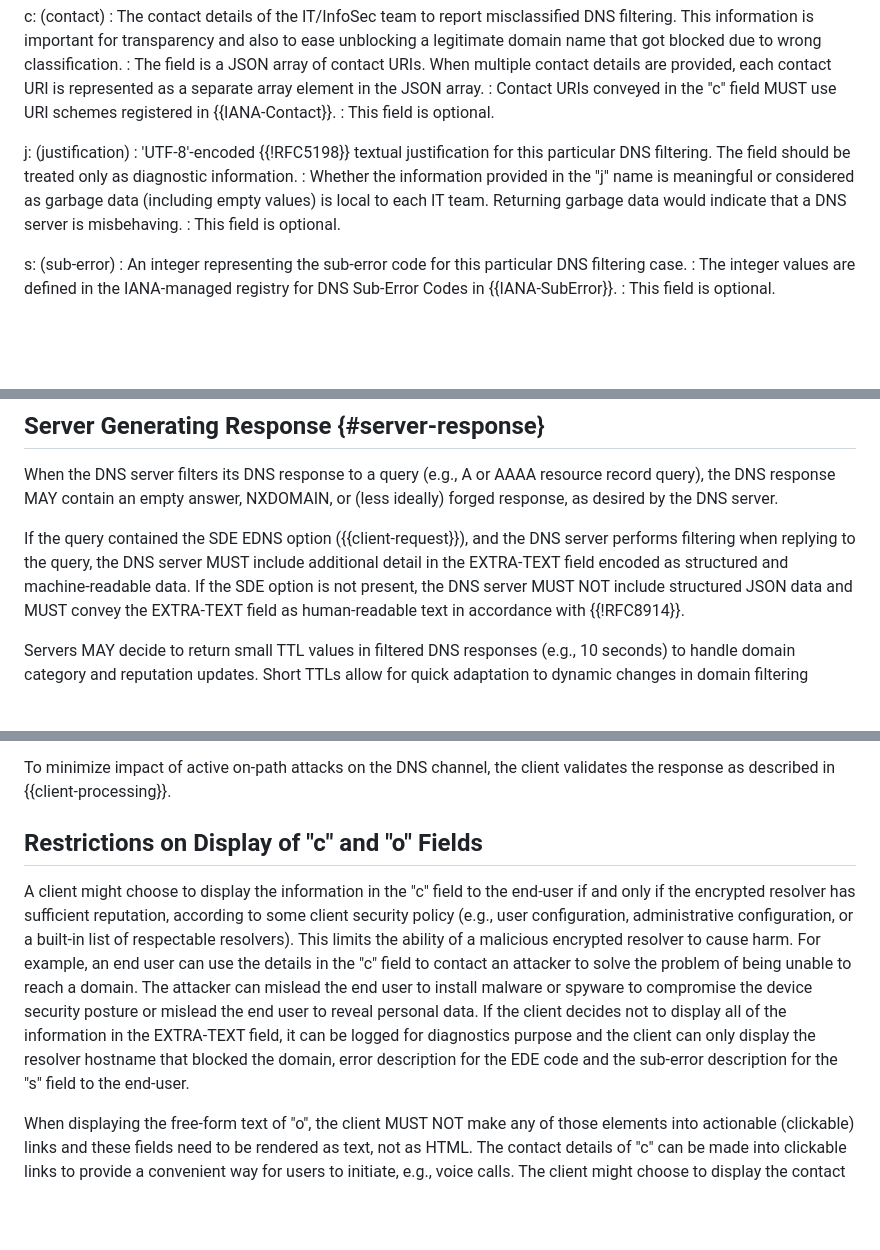
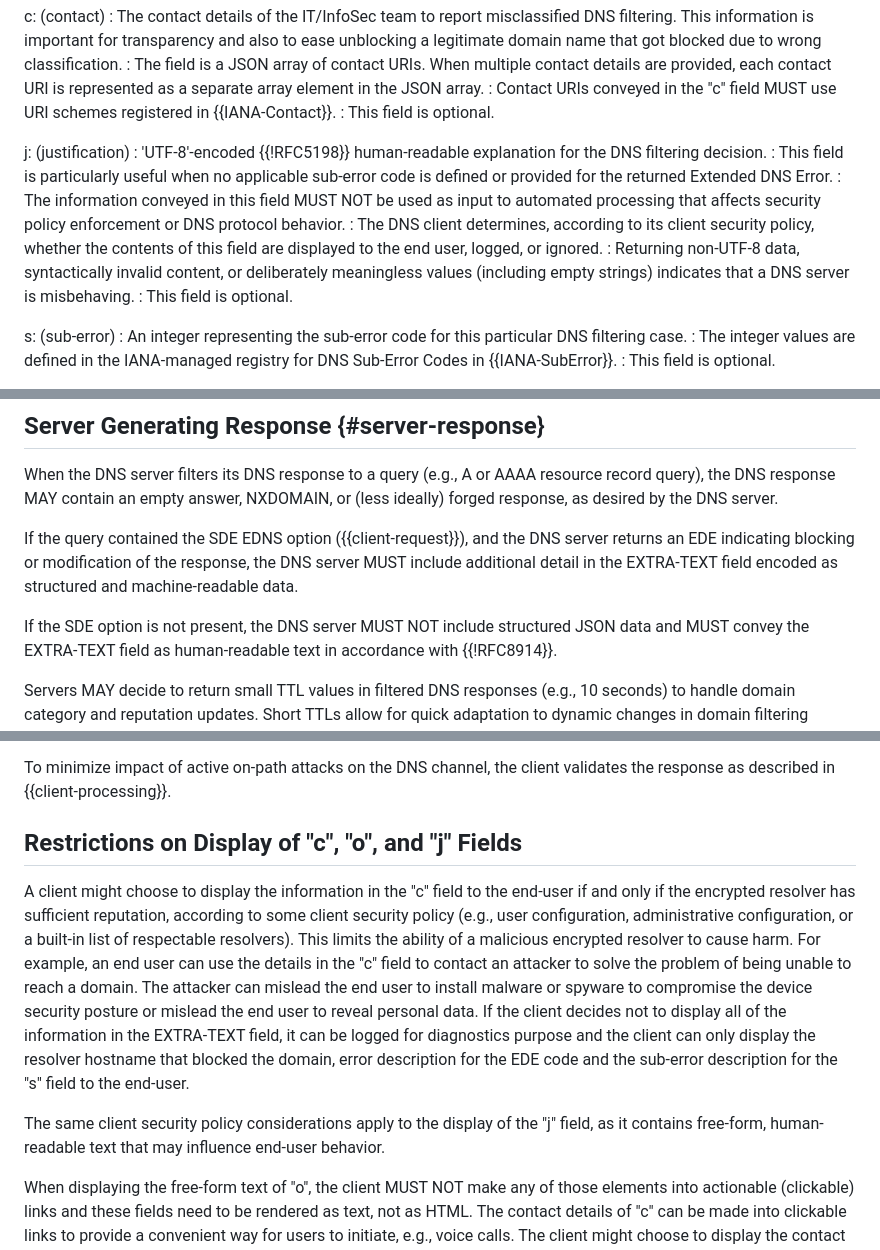
Before and after one commit to ietf-wg-dnsop/draft-ietf-dnsop-structured-dns-error, a Markdown page: draft-ietf-dnsop-structured-dns-error.md, 3 parts joined by grey strips. GitHub-like rendering; blank space fills up the shorter version.

```diff
--- a/draft-ietf-dnsop-structured-dns-error.md
+++ b/draft-ietf-dnsop-structured-dns-error.md
@@ -271,11 +271,19 @@ represented as a separate array element in the JSON array.
 : This field is optional.
 
 j: (justification)
-: 'UTF-8'-encoded {{!RFC5198}} textual justification for this particular
-DNS filtering. The field should be treated only as diagnostic information.
-: Whether the information provided in the "j" name is meaningful or considered as garbage data
-(including empty values) is local to each IT team. Returning garbage data
-would indicate that a DNS server is misbehaving.
+: 'UTF-8'-encoded {{!RFC5198}} human-readable explanation for the DNS
+filtering decision.
+: This field is particularly useful when no applicable sub-error code
+is defined or provided for the returned Extended DNS Error.
+: The information conveyed in this field MUST NOT be used as input to
+automated processing that affects security policy enforcement or DNS
+protocol behavior.
+: The DNS client determines, according to its client security policy,
+whether the contents of this field are displayed to the end user,
+logged, or ignored.
+: Returning non-UTF-8 data, syntactically invalid content, or
+deliberately meaningless values (including empty strings) indicates that
+a DNS server is misbehaving.
 : This field is optional.
 
 s: (sub-error)
@@ -344,9 +352,10 @@ ideally) forged response, as desired by the DNS
 server.
 
 If the query contained the SDE EDNS option ({{client-request}}), and the
-DNS server performs filtering when replying to the query, the DNS server
-MUST include additional detail in the EXTRA-TEXT field encoded as
-structured and machine-readable data.
+DNS server returns an EDE indicating blocking or modification of the response,
+the DNS server MUST include additional detail in the EXTRA-TEXT field encoded
+as structured and machine-readable data.
+
 If the SDE option is not present, the DNS server MUST NOT include
 structured JSON data and MUST convey the EXTRA-TEXT field as
 human-readable text in accordance with {{!RFC8914}}.
@@ -550,7 +559,7 @@ and sent over clear text.
 To minimize impact of active on-path attacks on the DNS channel, the
 client validates the response as described in {{client-processing}}.
 
-## Restrictions on Display of "c" and "o" Fields
+## Restrictions on Display of "c", "o", and "j" Fields
 
 A client might choose to display the information in the "c" field
 to the end-user if and only if the encrypted resolver has sufficient
@@ -566,6 +575,9 @@ information in the EXTRA-TEXT field, it can be logged for diagnostics
 purpose and the client can only display the resolver hostname that
 blocked the domain, error description for the EDE code and the
 sub-error description for the "s" field to the end-user.
+
+The same client security policy considerations apply to the display of the "j" field, as it
+contains free-form, human-readable text that may influence end-user behavior.
 
 When displaying the free-form text of "o", the client MUST
 NOT make any of those elements into actionable (clickable) links and these
```
